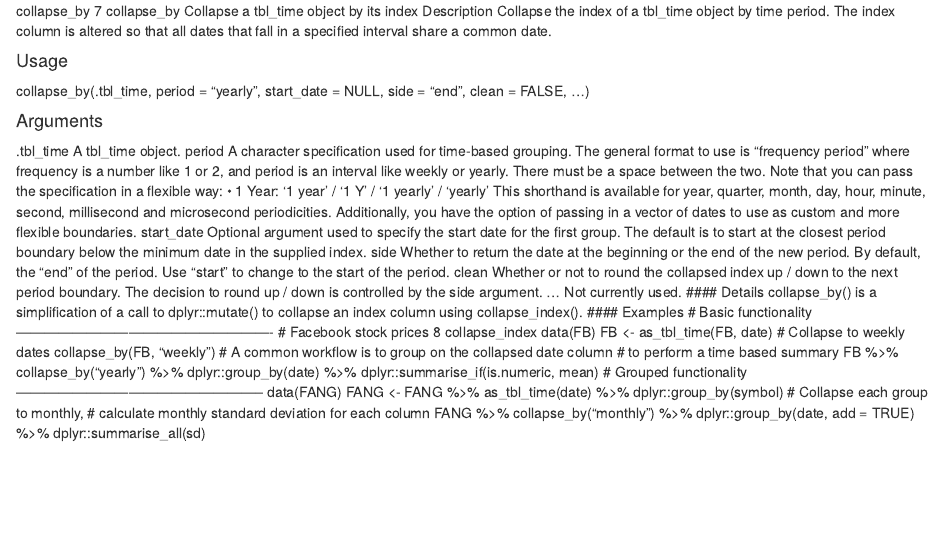
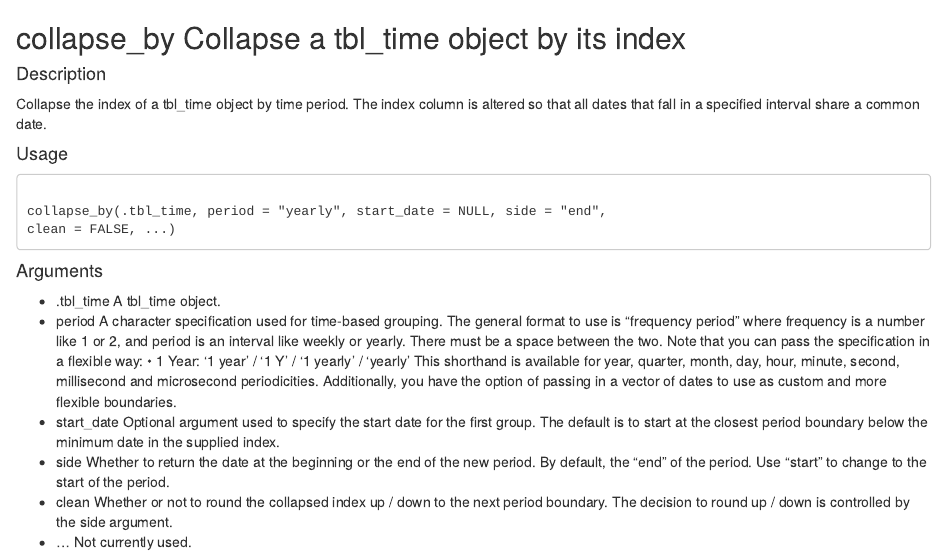
Before and after one commit to TimeSeriesWithR/tidyverts, an R Markdown document (tibbletime/collapse_by.Rmd): the page in a window 1100 px wide, from its top. Rendered offline with R 4.5, knitr and Pandoc, with nearby package versions; some code elsewhere in the file could not run offline; common packages that the code uses without loading them are loaded.

Commit message:
Update collapse_by.Rmd

````diff
--- a/tibbletime/collapse_by.Rmd
+++ b/tibbletime/collapse_by.Rmd
@@ -1,45 +1,44 @@
-collapse_by 7
-collapse_by Collapse a tbl_time object by its index
-Description
-Collapse the index of a tbl_time object by time period. The index column is altered so that all
-dates that fall in a specified interval share a common date.
+
+## collapse_by Collapse a tbl_time object by its index
+
+#### Description
+Collapse the index of a tbl_time object by time period. The index column is altered so that all dates that fall in a specified interval share a common date.
 
 #### Usage
+<pre><code>
 collapse_by(.tbl_time, period = "yearly", start_date = NULL, side = "end",
 clean = FALSE, ...)
+</code></pre>
 
 #### Arguments
-.tbl_time A tbl_time object.
-period A character specification used for time-based grouping. The general format to
-use is "frequency period" where frequency is a number like 1 or 2, and period
-is an interval like weekly or yearly. There must be a space between the two.
+* .tbl_time A tbl_time object.
+* period A character specification used for time-based grouping. The general format to use is "frequency period" where frequency is a number like 1 or 2, and period is an interval like weekly or yearly. There must be a space between the two.
 Note that you can pass the specification in a flexible way:
 • 1 Year: '1 year' / '1 Y' / '1 yearly' / 'yearly'
-This shorthand is available for year, quarter, month, day, hour, minute, second,
-millisecond and microsecond periodicities.
-Additionally, you have the option of passing in a vector of dates to use as custom
-and more flexible boundaries.
-start_date Optional argument used to specify the start date for the first group. The default
-is to start at the closest period boundary below the minimum date in the supplied
-index.
-side Whether to return the date at the beginning or the end of the new period. By
-default, the "end" of the period. Use "start" to change to the start of the period.
-clean Whether or not to round the collapsed index up / down to the next period boundary.
-The decision to round up / down is controlled by the side argument.
-... Not currently used.
+This shorthand is available for year, quarter, month, day, hour, minute, second, millisecond and microsecond periodicities.
+Additionally, you have the option of passing in a vector of dates to use as custom and more flexible boundaries.
+* start_date Optional argument used to specify the start date for the first group. The default is to start at the closest period boundary below the minimum date in the supplied index.
+* side Whether to return the date at the beginning or the end of the new period. By default, the "end" of the period. Use "start" to change to the start of the period.
+* clean Whether or not to round the collapsed index up / down to the next period boundary. The decision to round up / down is controlled by the side argument.
+* ... Not currently used.
+
 #### Details
-collapse_by() is a simplification of a call to dplyr::mutate() to collapse an index column using
-collapse_index().
+collapse_by() is a simplification of a call to dplyr::mutate() to collapse an index column using collapse_index().
+```{r}
 #### Examples
 # Basic functionality -------------------------------------------------------
 # Facebook stock prices
-8 collapse_index
+
 data(FB)
 FB <- as_tbl_time(FB, date)
 # Collapse to weekly dates
 collapse_by(FB, "weekly")
-# A common workflow is to group on the collapsed date column
-# to perform a time based summary
+```
+
+A common workflow is to group on the collapsed date column to perform a time based summary
+
+```{r}
+
 FB %>%
 collapse_by("yearly") %>%
 dplyr::group_by(date) %>%
@@ -49,9 +48,13 @@
 FANG <- FANG %>%
 as_tbl_time(date) %>%
 dplyr::group_by(symbol)
-# Collapse each group to monthly,
-# calculate monthly standard deviation for each column
+```
+
+Collapse each group to monthly, calculate monthly standard deviation for each column
+```{r}
+
 FANG %>%
 collapse_by("monthly") %>%
 dplyr::group_by(date, add = TRUE) %>%
 dplyr::summarise_all(sd)
+```
````
